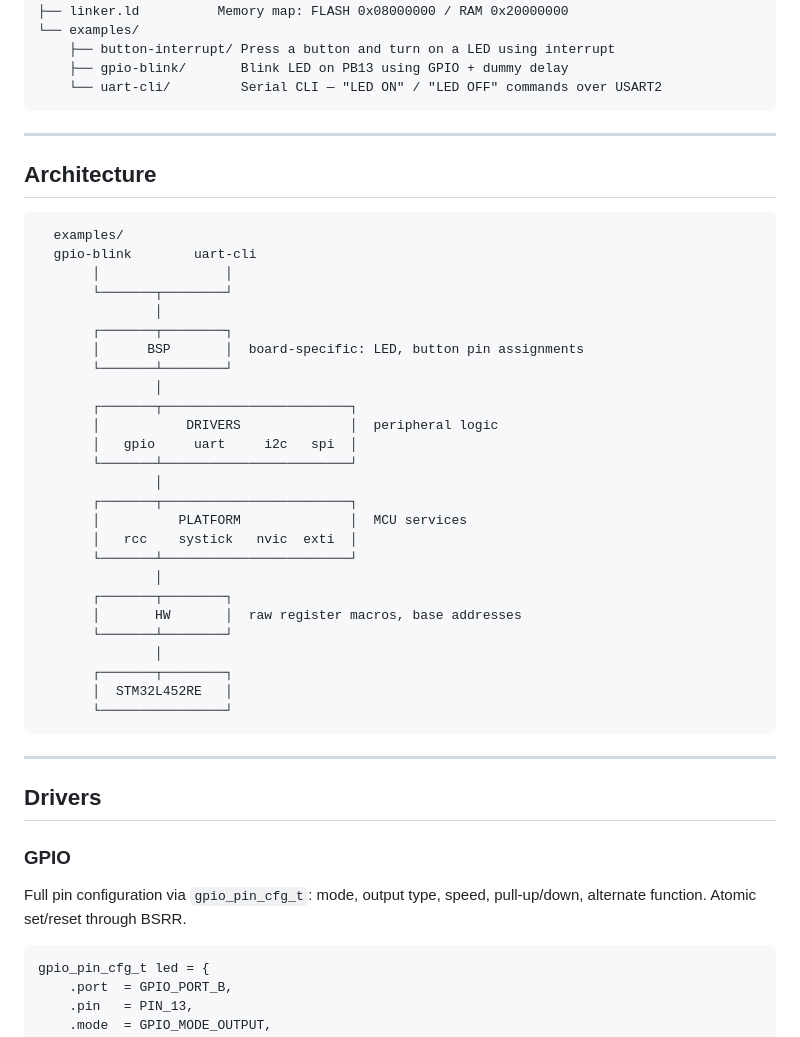
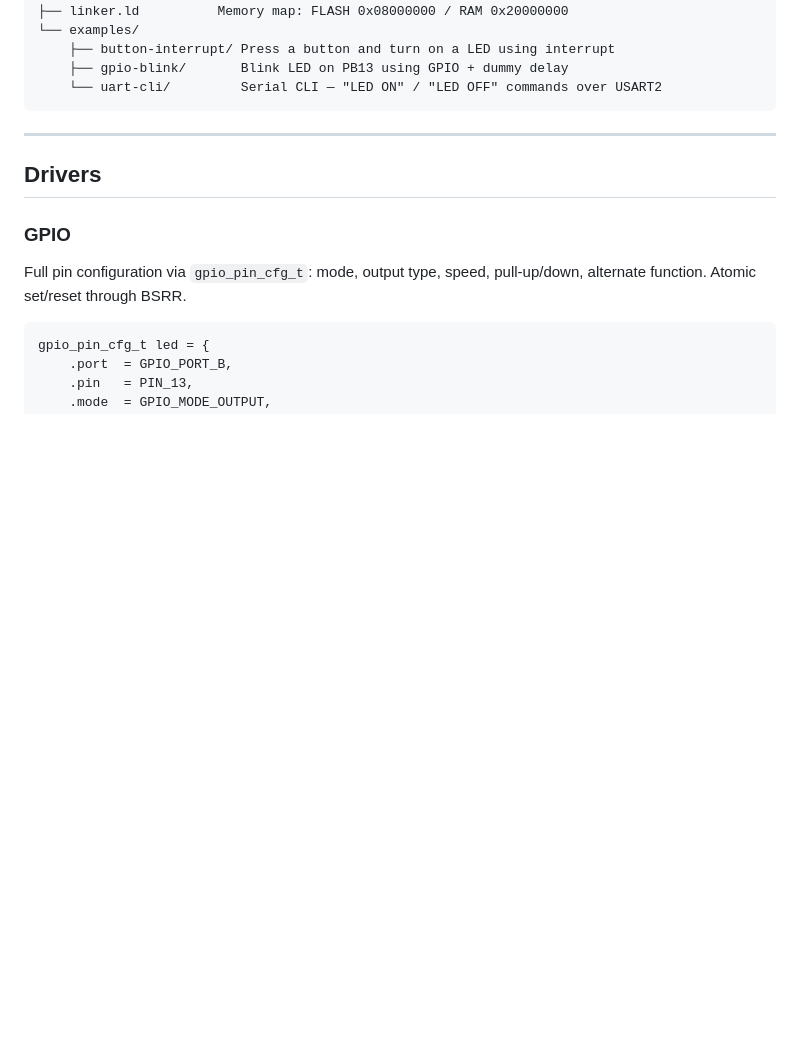
Before and after one commit to laumonceri/stm32-baremetal-drivers, a Markdown page: README.md, the part around the change. GitHub-like rendering; blank space fills up the shorter version.

````diff
--- a/README.md
+++ b/README.md
@@ -28,39 +28,6 @@ stm32-baremetal-drivers/
     ├── button-interrupt/ Press a button and turn on a LED using interrupt
     ├── gpio-blink/       Blink LED on PB13 using GPIO + dummy delay
     └── uart-cli/         Serial CLI — "LED ON" / "LED OFF" commands over USART2
-```
-
----
-
-## Architecture
-
-```
-  examples/
-  gpio-blink        uart-cli
-       │                │
-       └───────┬────────┘
-               │
-       ┌───────┬────────┐
-       │      BSP       │  board-specific: LED, button pin assignments
-       └───────┴────────┘
-               │
-       ┌───────┬────────────────────────┐
-       │           DRIVERS              │  peripheral logic
-       │   gpio     uart     i2c   spi  │
-       └───────┴────────────────────────┘
-               │
-       ┌───────┬────────────────────────┐
-       │          PLATFORM              │  MCU services
-       │   rcc    systick   nvic  exti  │
-       └───────┴────────────────────────┘
-               │
-       ┌───────┬────────┐
-       │       HW       │  raw register macros, base addresses
-       └───────┴────────┘
-               │
-       ┌───────┬────────┐
-       │  STM32L452RE   │
-       └────────────────┘
 ```
 
 ---
````
